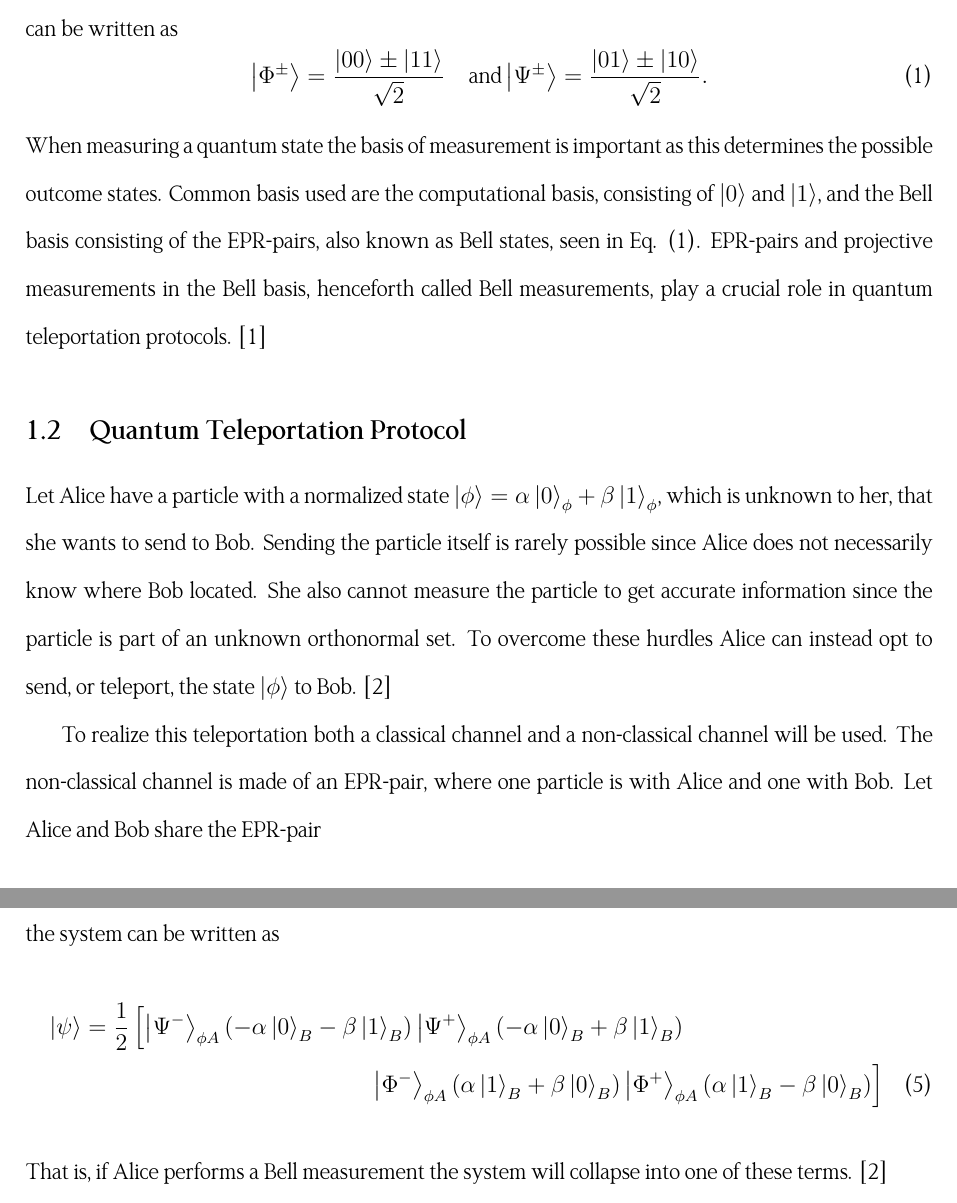
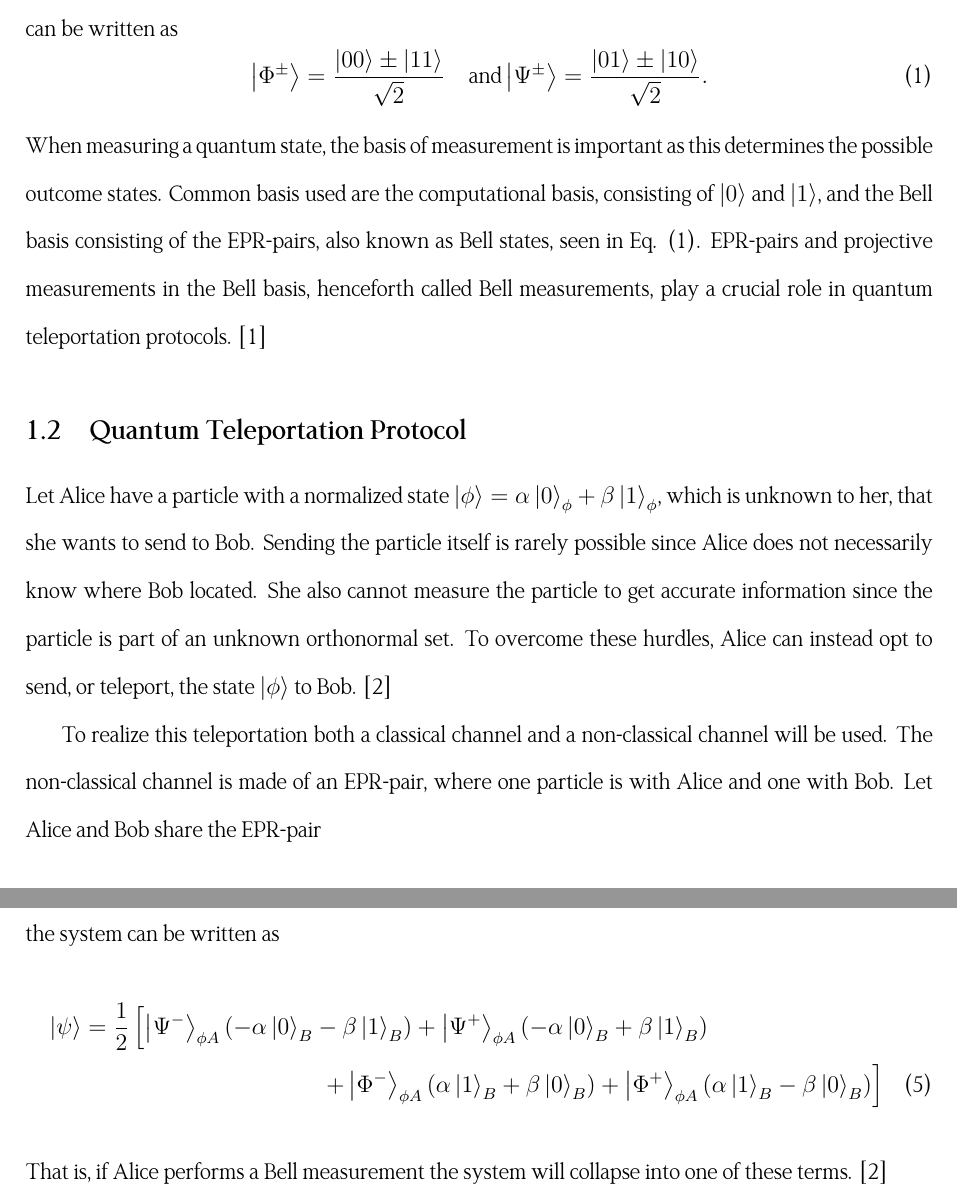
Before and after one commit to Lukeking01/Teleportation, a LaTeX document (main.tex, which reads paper/introduction.tex): two parts of pages 3 and 4 of 14, joined at a grey line, cut so that both start at the same text. Compiled offline with XeLaTeX.

Commit message:
small changes

```diff
--- a/paper/introduction.tex
+++ b/paper/introduction.tex
@@ -18,11 +18,11 @@ An Einstein-Podolsky-Rosen-pair (EPR-pair) is a maximally entangled state of two
 \begin{equation}
     \ket{\Phi^\pm} = \frac{\ket{00} \pm \ket{11}}{\sqrt{2}} \quad \text{and} \ket{\Psi^\pm} = \frac{\ket{01} \pm \ket{10}}{\sqrt{2}}.\label{eq:epr}
 \end{equation}
-When measuring a quantum state the basis of measurement is important as this determines the possible outcome states. Common basis used are the computational basis, consisting of $\ket{0}$ and $\ket{1}$, and the Bell basis consisting of the EPR-pairs, also known as Bell states, seen in Eq. \eqref{eq:epr}. EPR-pairs and projective measurements in the Bell basis, henceforth called Bell measurements, play a crucial role in quantum teleportation protocols. \cite{Nielsen:2010}
+When measuring a quantum state, the basis of measurement is important as this determines the possible outcome states. Common basis used are the computational basis, consisting of $\ket{0}$ and $\ket{1}$, and the Bell basis consisting of the EPR-pairs, also known as Bell states, seen in Eq. \eqref{eq:epr}. EPR-pairs and projective measurements in the Bell basis, henceforth called Bell measurements, play a crucial role in quantum teleportation protocols. \cite{Nielsen:2010}
 
 
 \subsection{Quantum Teleportation Protocol}
-Let Alice have a particle with a normalized state $\ket{\phi} = \alpha \ket{0}_\phi + \beta \ket{1}_\phi$, which is unknown to her, that she wants to send to Bob. Sending the particle itself is rarely possible since Alice does not necessarily know where Bob located. She also cannot measure the particle to get accurate information since the particle is part of an unknown orthonormal set. To overcome these hurdles Alice can instead opt to send, or teleport, the state $\ket{\phi}$ to Bob. \cite{Bennett:1993}
+Let Alice have a particle with a normalized state $\ket{\phi} = \alpha \ket{0}_\phi + \beta \ket{1}_\phi$, which is unknown to her, that she wants to send to Bob. Sending the particle itself is rarely possible since Alice does not necessarily know where Bob located. She also cannot measure the particle to get accurate information since the particle is part of an unknown orthonormal set. To overcome these hurdles, Alice can instead opt to send, or teleport, the state $\ket{\phi}$ to Bob. \cite{Bennett:1993}
 
 To realize this teleportation both a classical channel and a non-classical channel will be used. The non-classical channel is made of an EPR-pair, where one particle is with Alice and one with Bob. Let Alice and Bob share the EPR-pair
 \begin{equation}
@@ -36,9 +36,9 @@ Rewriting the products $\ket{x}_\phi\ket{x}_A$, that is the part of the system t
 \begin{multline}
     \ket{\psi} = \frac{1}{2}\left[
         \ket{\Psi^-}_{\phi A} (-\alpha\ket{0}_B - \beta\ket{1}_B)
-        \ket{\Psi^+}_{\phi A} (-\alpha\ket{0}_B + \beta\ket{1}_B)\right.\\
-        \left.\ket{\Phi^-}_{\phi A} (\alpha\ket{1}_B + \beta\ket{0}_B)
-        \ket{\Phi^+}_{\phi A} (\alpha\ket{1}_B - \beta\ket{0}_B)
+        +\ket{\Psi^+}_{\phi A} (-\alpha\ket{0}_B + \beta\ket{1}_B)\right.\\
+        \left.+\ket{\Phi^-}_{\phi A} (\alpha\ket{1}_B + \beta\ket{0}_B)
+        +\ket{\Phi^+}_{\phi A} (\alpha\ket{1}_B - \beta\ket{0}_B)
         \right]
 \end{multline}
 That is, if Alice performs a Bell measurement the system will collapse into one of these terms. \cite{Bennett:1993}
```
Also changed, not shown: paper/introduction.tex (2 more changed lines).
